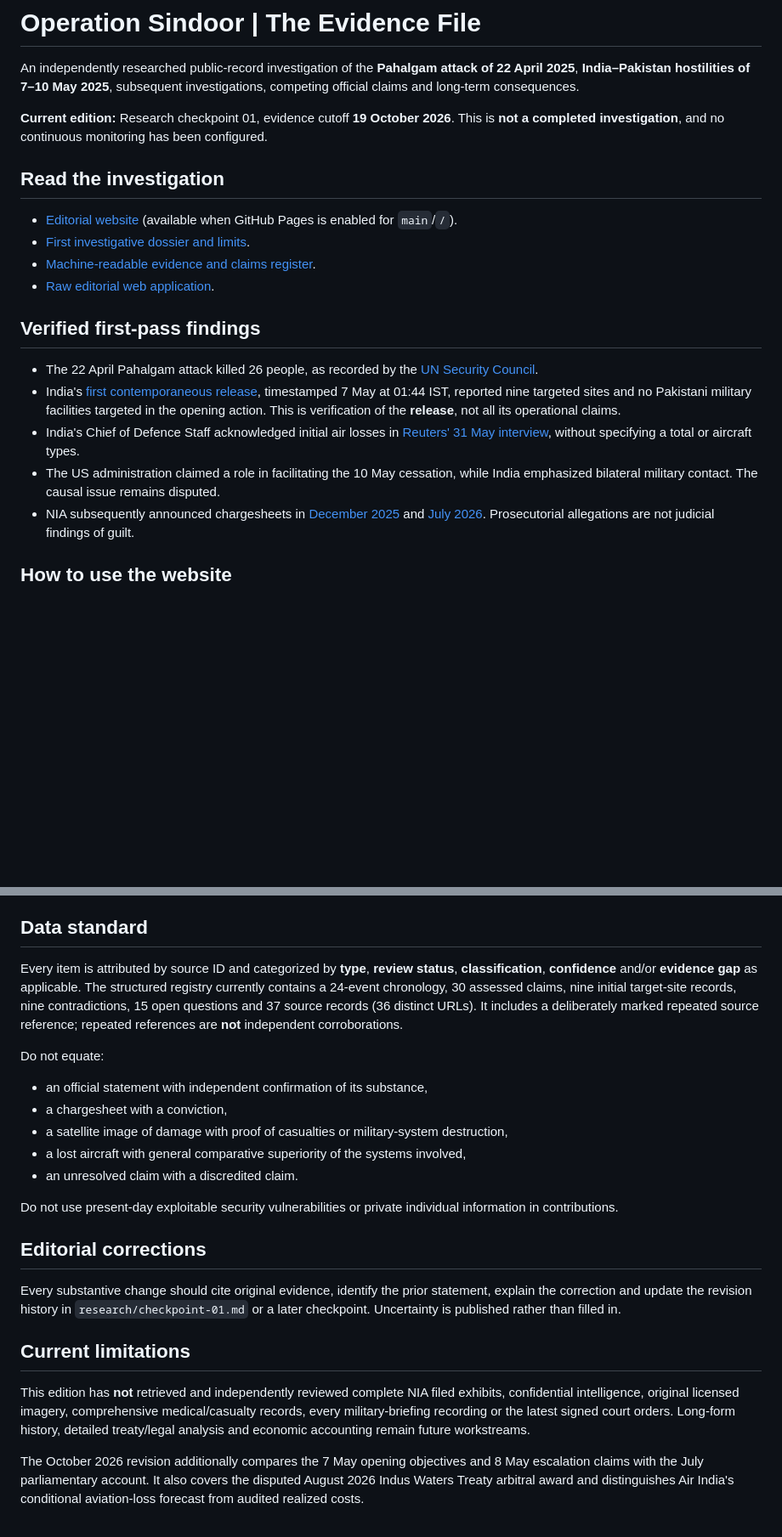
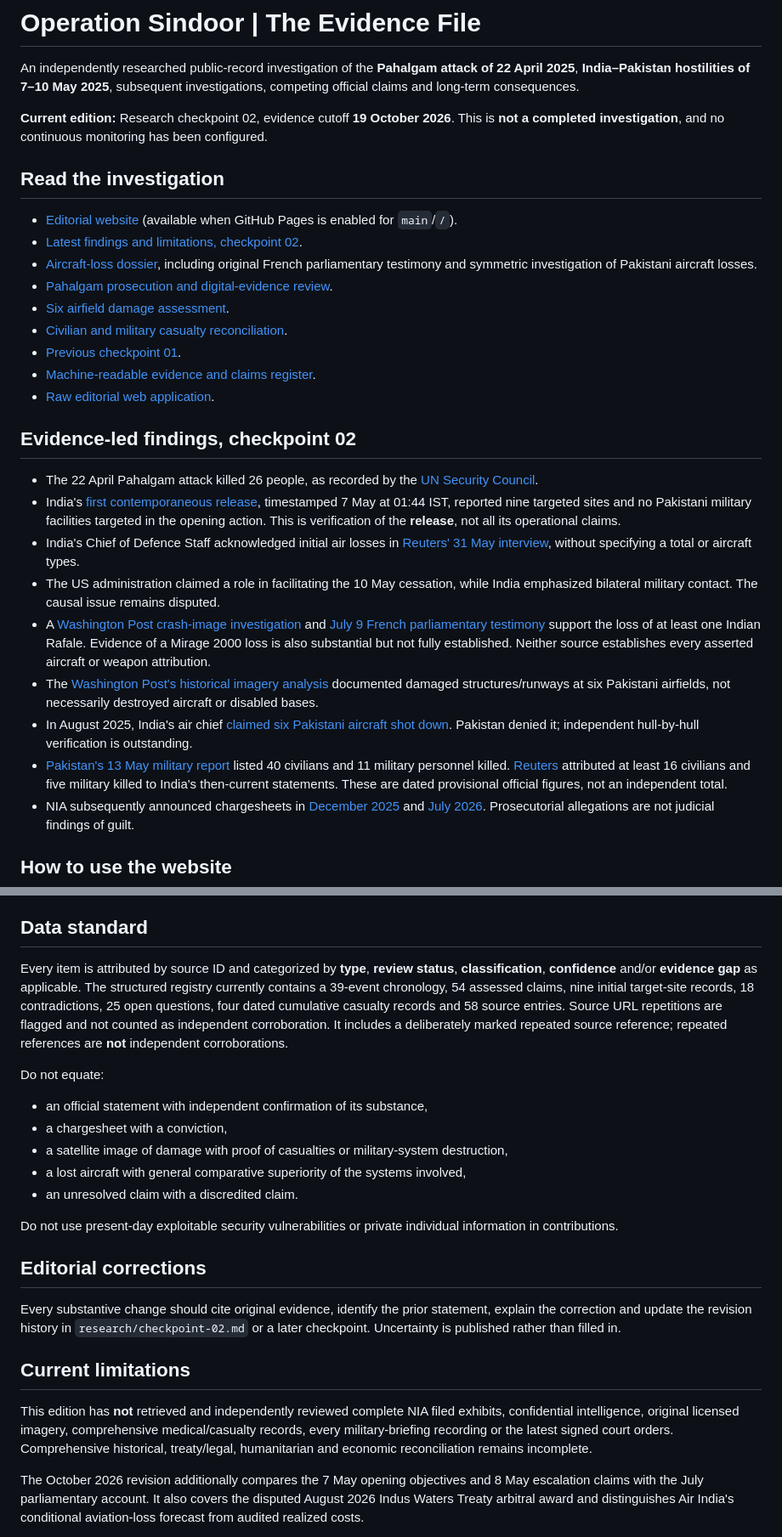
Before and after one commit to Ashish-Bhatia/Operation-Sindoor, a Markdown page: README.md, 2 parts joined by grey strips. Shown at 85% size. GitHub-like rendering; blank space fills up the shorter version.

Commit message:
Update README to checkpoint 02, published investigations, and current evidence-register counts

```diff
--- a/README.md
+++ b/README.md
@@ -2,21 +2,30 @@
 
 An independently researched public-record investigation of the **Pahalgam attack of 22 April 2025**, **India–Pakistan hostilities of 7–10 May 2025**, subsequent investigations, competing official claims and long-term consequences.
 
-**Current edition:** Research checkpoint 01, evidence cutoff **19 October 2026**. This is **not a completed investigation**, and no continuous monitoring has been configured.
+**Current edition:** Research checkpoint 02, evidence cutoff **19 October 2026**. This is **not a completed investigation**, and no continuous monitoring has been configured.
 
 ## Read the investigation
 
 - [Editorial website](https://ashish-bhatia.github.io/Operation-Sindoor/) (available when GitHub Pages is enabled for `main`/`/`).
-- [First investigative dossier and limits](research/checkpoint-01.md).
+- [Latest findings and limitations, checkpoint 02](research/checkpoint-02.md).
+- [Aircraft-loss dossier](research/aircraft-loss-review.md), including original French parliamentary testimony and symmetric investigation of Pakistani aircraft losses.
+- [Pahalgam prosecution and digital-evidence review](research/pahalgam-evidence-review.md).
+- [Six airfield damage assessment](research/airfield-damage-review.md).
+- [Civilian and military casualty reconciliation](research/casualty-reconciliation.md).
+- [Previous checkpoint 01](research/checkpoint-01.md).
 - [Machine-readable evidence and claims register](data/research.json).
 - [Raw editorial web application](index.html).
 
-## Verified first-pass findings
+## Evidence-led findings, checkpoint 02
 
 - The 22 April Pahalgam attack killed 26 people, as recorded by the [UN Security Council](https://press.un.org/en/2025/sc16050.doc.htm).
 - India's [first contemporaneous release](https://www.pib.gov.in/PressReleseDetailm.aspx?PRID=2127370), timestamped 7 May at 01:44 IST, reported nine targeted sites and no Pakistani military facilities targeted in the opening action. This is verification of the **release**, not all its operational claims.
 - India's Chief of Defence Staff acknowledged initial air losses in [Reuters' 31 May interview](https://www.reuters.com/business/aerospace-defense/india-says-changed-tactics-worked-well-conflict-with-pakistan-2025-05-31/), without specifying a total or aircraft types.
 - The US administration claimed a role in facilitating the 10 May cessation, while India emphasized bilateral military contact. The causal issue remains disputed.
+- A [Washington Post crash-image investigation](https://www.washingtonpost.com/world/2025/05/09/fighter-jets-india-pakistan-attack/) and [July 9 French parliamentary testimony](https://www.assemblee-nationale.fr/dyn/opendata/CRCANR5L17S2025PO59046N082.html) support the loss of at least one Indian Rafale. Evidence of a Mirage 2000 loss is also substantial but not fully established. Neither source establishes every asserted aircraft or weapon attribution.
+- The [Washington Post's historical imagery analysis](https://www.washingtonpost.com/world/2025/05/14/india-pakistan-strikes-conflict-damage/) documented damaged structures/runways at six Pakistani airfields, not necessarily destroyed aircraft or disabled bases.
+- In August 2025, India's air chief [claimed six Pakistani aircraft shot down](https://www.reuters.com/world/asia-pacific/india-shot-down-six-pakistani-military-aircraft-may-air-force-chief-says-2025-08-09/). Pakistan denied it; independent hull-by-hull verification is outstanding.
+- [Pakistan's 13 May military report](https://www.app.com.pk/national/40-civilians-11-troops-martyred-in-indian-aggression-ispr/) listed 40 civilians and 11 military personnel killed. [Reuters](https://www.reuters.com/world/asia-pacific/pakistan-says-clashes-with-neighbour-india-killed-more-than-50-2025-05-13/) attributed at least 16 civilians and five military killed to India's then-current statements. These are dated provisional official figures, not an independent total.
 - NIA subsequently announced chargesheets in [December 2025](https://nia.gov.in/nia-chargesheets-pak-based-lettrf-6-other-accused-pahalgam-terror-attack-case) and [July 2026](https://nia.gov.in/pak-based-lettrf-chief-hafiz-saeed-named-nia-supplementary-chargesheet-pahalgam-terror-attack). Prosecutorial allegations are not judicial findings of guilt.
 
 ## How to use the website
@@ -31,7 +40,7 @@ If GitHub Pages is not enabled, go to **Settings → Pages → Build and deploym
 
 ## Data standard
 
-Every item is attributed by source ID and categorized by **type**, **review status**, **classification**, **confidence** and/or **evidence gap** as applicable. The structured registry currently contains a 24-event chronology, 30 assessed claims, nine initial target-site records, nine contradictions, 15 open questions and 37 source records (36 distinct URLs). It includes a deliberately marked repeated source reference; repeated references are **not** independent corroborations.
+Every item is attributed by source ID and categorized by **type**, **review status**, **classification**, **confidence** and/or **evidence gap** as applicable. The structured registry currently contains a 39-event chronology, 54 assessed claims, nine initial target-site records, 18 contradictions, 25 open questions, four dated cumulative casualty records and 58 source entries. Source URL repetitions are flagged and not counted as independent corroboration. It includes a deliberately marked repeated source reference; repeated references are **not** independent corroborations.
 
 Do not equate:
 - an official statement with independent confirmation of its substance,
@@ -44,11 +53,11 @@ Do not use present-day exploitable security vulnerabilities or private individua
 
 ## Editorial corrections
 
-Every substantive change should cite original evidence, identify the prior statement, explain the correction and update the revision history in `research/checkpoint-01.md` or a later checkpoint. Uncertainty is published rather than filled in.
+Every substantive change should cite original evidence, identify the prior statement, explain the correction and update the revision history in `research/checkpoint-02.md` or a later checkpoint. Uncertainty is published rather than filled in.
 
 ## Current limitations
 
-This edition has **not** retrieved and independently reviewed complete NIA filed exhibits, confidential intelligence, original licensed imagery, comprehensive medical/casualty records, every military-briefing recording or the latest signed court orders. Long-form history, detailed treaty/legal analysis and economic accounting remain future workstreams.
+This edition has **not** retrieved and independently reviewed complete NIA filed exhibits, confidential intelligence, original licensed imagery, comprehensive medical/casualty records, every military-briefing recording or the latest signed court orders. Comprehensive historical, treaty/legal, humanitarian and economic reconciliation remains incomplete.
 
 The October 2026 revision additionally compares the 7 May opening objectives and 8 May escalation claims with the July parliamentary account. It also covers the disputed August 2026 Indus Waters Treaty arbitral award and distinguishes Air India's conditional aviation-loss forecast from audited realized costs.
 
```
